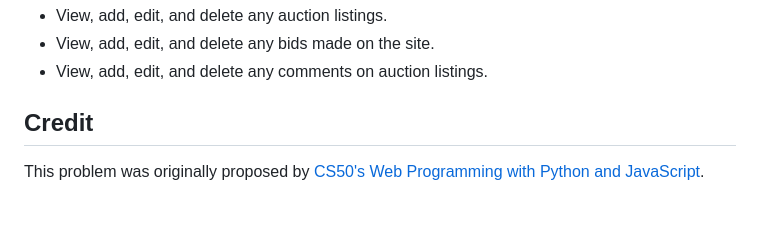
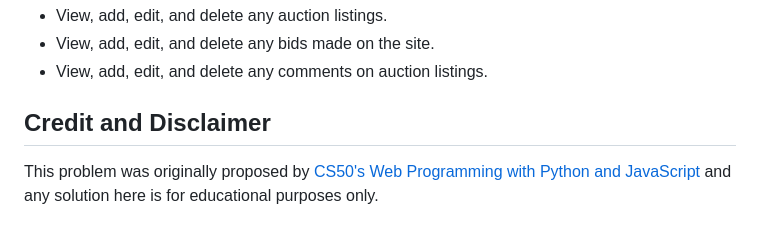
Before and after one commit to Szhenger/commerce, a Markdown page: README.md, the part around the change. GitHub-like rendering.

```diff
--- a/README.md
+++ b/README.md
@@ -101,6 +101,6 @@ Admins should be able to:
 * View, add, edit, and delete any bids made on the site.
 * View, add, edit, and delete any comments on auction listings.
 
-## Credit
+## Credit and Disclaimer
 
-This problem was originally proposed by [CS50's Web Programming with Python and JavaScript](https://cs50.harvard.edu/web/2020/projects/2/commerce/).
+This problem was originally proposed by [CS50's Web Programming with Python and JavaScript](https://cs50.harvard.edu/web/2020/projects/2/commerce/) and any solution here is for educational purposes only.
```
